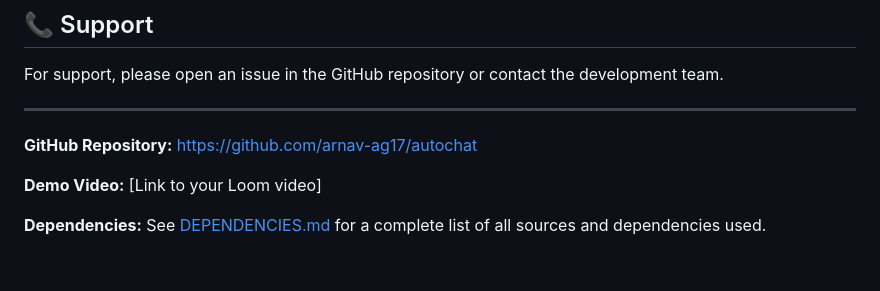
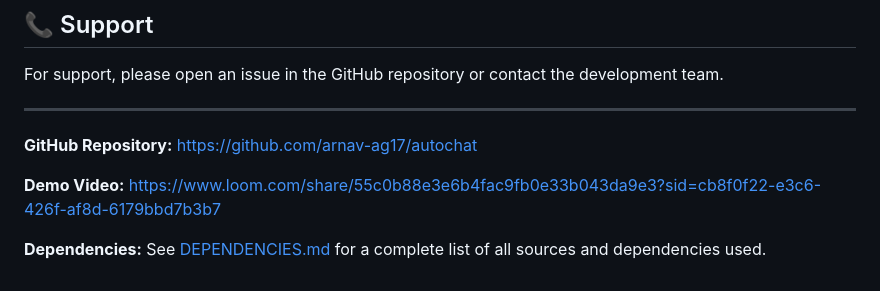
Before and after one commit to arnav-ag17/autochat, a Markdown page: README.md, the part around the change. Rendered like a GitHub page.

```diff
--- a/README.md
+++ b/README.md
@@ -400,6 +400,6 @@ For support, please open an issue in the GitHub repository or contact the develo
 
 **GitHub Repository:** https://github.com/arnav-ag17/autochat
 
-**Demo Video:** [Link to your Loom video]
+**Demo Video:** https://www.loom.com/share/55c0b88e3e6b4fac9fb0e33b043da9e3?sid=cb8f0f22-e3c6-426f-af8d-6179bbd7b3b7
 
 **Dependencies:** See [DEPENDENCIES.md](DEPENDENCIES.md) for a complete list of all sources and dependencies used.
```
